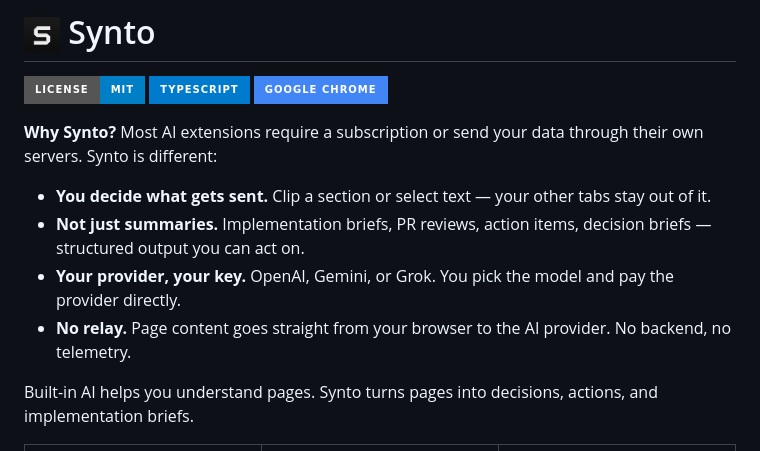
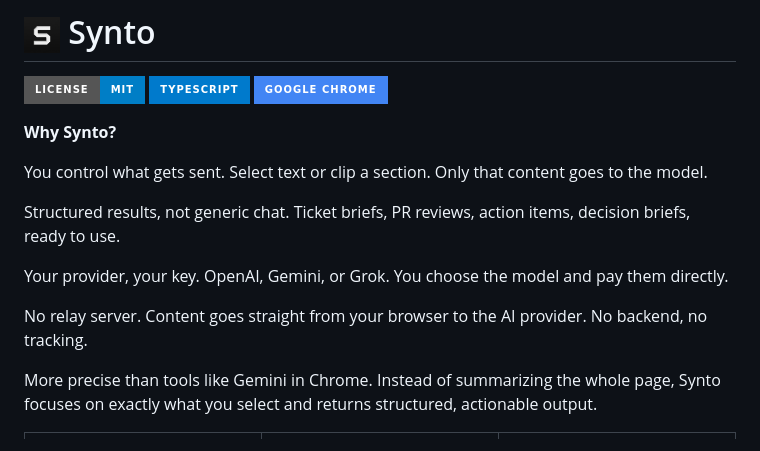
Before and after one commit to artttj/synto, a Markdown page: README.md, the part around the change. Rendered like a GitHub page; badges without logos.

Commit message:
rewrite Why Synto section

```diff
--- a/README.md
+++ b/README.md
@@ -2,14 +2,17 @@
 
 [![License: MIT](https://img.shields.io/badge/license-MIT-blue.svg?style=for-the-badge)](LICENSE) ![TypeScript](https://img.shields.io/badge/typescript-%23007ACC.svg?style=for-the-badge&logo=typescript&logoColor=white) ![Google Chrome](https://img.shields.io/badge/Google%20Chrome-4285F4?style=for-the-badge&logo=GoogleChrome&logoColor=white)
 
-**Why Synto?** Most AI extensions require a subscription or send your data through their own servers. Synto is different:
+**Why Synto?**
 
-- **You decide what gets sent.** Clip a section or select text — your other tabs stay out of it.
-- **Not just summaries.** Implementation briefs, PR reviews, action items, decision briefs — structured output you can act on.
-- **Your provider, your key.** OpenAI, Gemini, or Grok. You pick the model and pay the provider directly.
-- **No relay.** Page content goes straight from your browser to the AI provider. No backend, no telemetry.
+You control what gets sent. Select text or clip a section. Only that content goes to the model.
 
-Built-in AI helps you understand pages. Synto turns pages into decisions, actions, and implementation briefs.
+Structured results, not generic chat. Ticket briefs, PR reviews, action items, decision briefs, ready to use.
+
+Your provider, your key. OpenAI, Gemini, or Grok. You choose the model and pay them directly.
+
+No relay server. Content goes straight from your browser to the AI provider. No backend, no tracking.
+
+More precise than tools like Gemini in Chrome. Instead of summarizing the whole page, Synto focuses on exactly what you select and returns structured, actionable output.
 
 <table>
   <tr>
```
